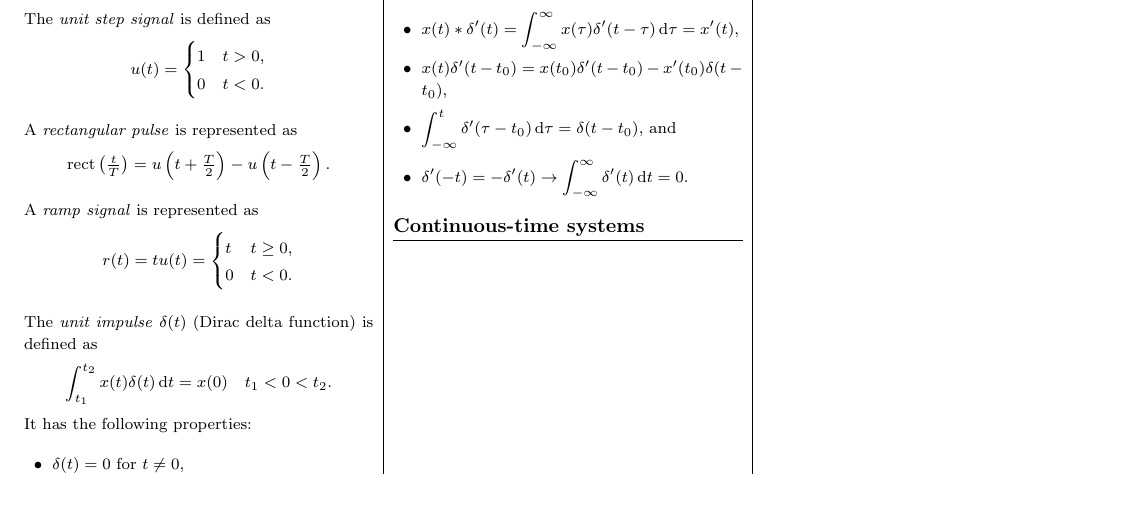
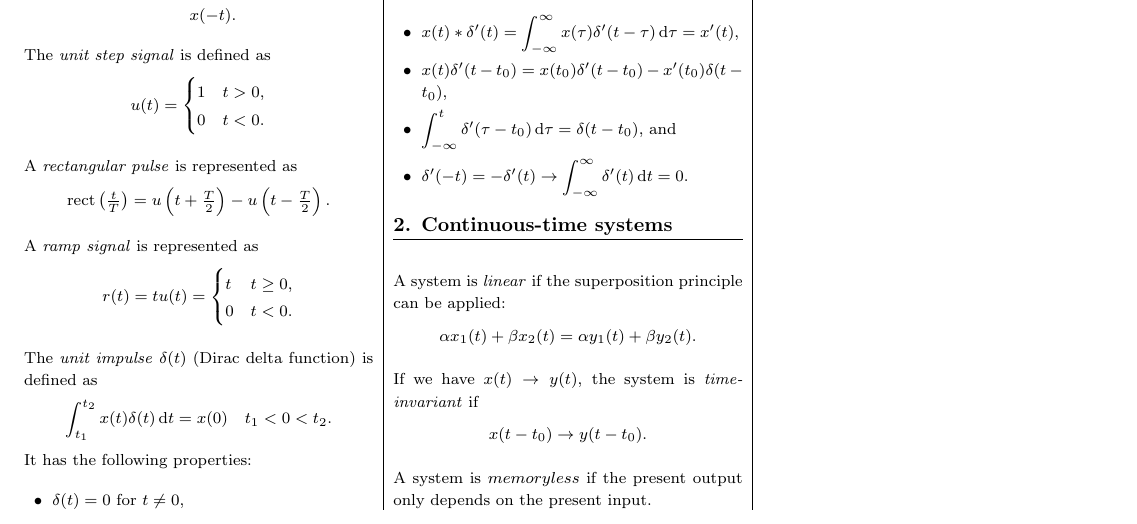
Before and after one commit to AtrazineC/ECE240_FormulaSheet, a LaTeX document (ECE240FormulaSheet.tex): part of the page, cut at the place of the change, the shorter picture padded with empty space. Compiled offline with pdfLaTeX.

Commit message:
started ch2

```diff
--- a/ECE240FormulaSheet.tex
+++ b/ECE240FormulaSheet.tex
@@ -202,7 +202,14 @@ It has the following properties:
 \item $\displaystyle \delta'(-t) = -\delta'(t) \rightarrow \Iint \dimpulse \di t = 0$.
 \end{itemize}
 
-\underlineSection[Continuous-time systems]
+\underlineSection[2. Continuous-time systems]
+A system is \textit{linear} if the superposition principle can be applied:
+\[ \alpha x_1(t) + \beta x_2(t) = \alpha y_1(t) + \beta y_2(t). \]
+
+If we have $x(t) \rightarrow y(t)$, the system is \textit{time-invariant} if
+\[ x(t-t_0) \rightarrow y(t-t_0). \]
+
+A system is $memoryless$ if the present output only depends on the present input.
 
 \end{multicols*}
 
```
Also changed, not shown: ECE240FormulaSheet.pdf.
